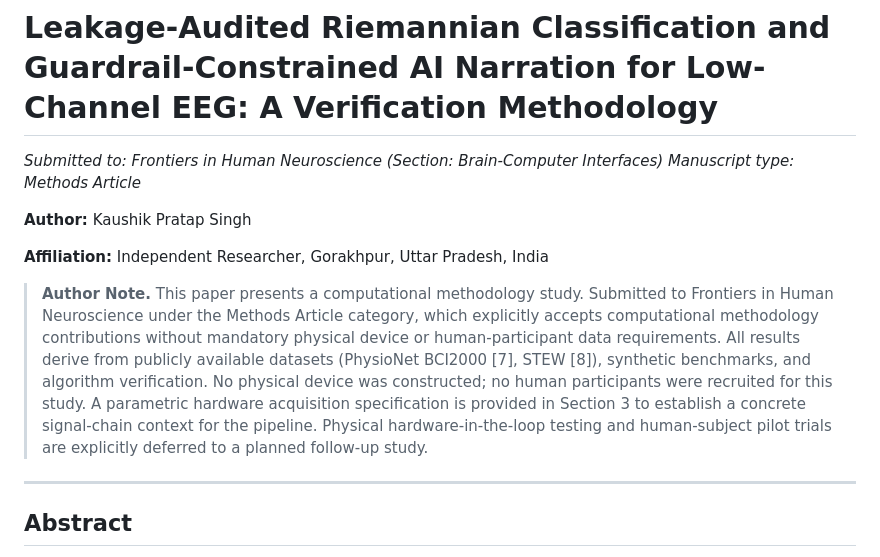
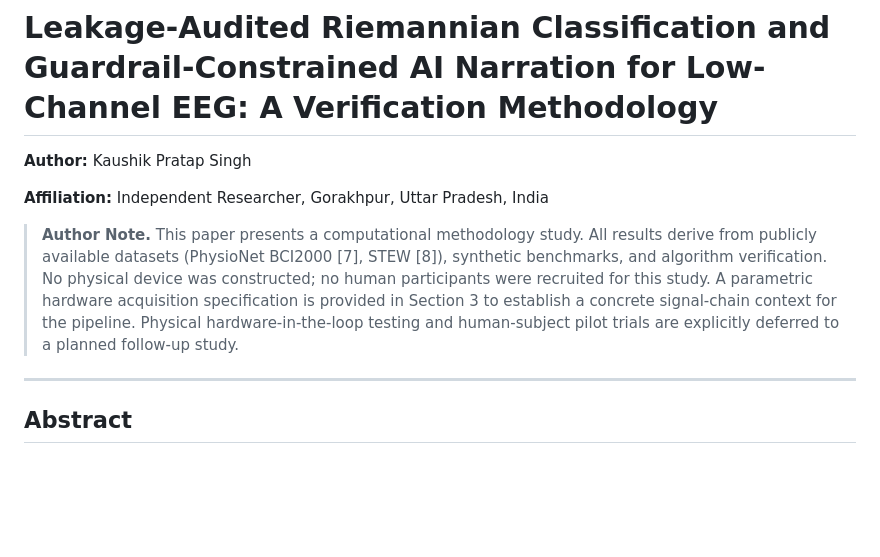
Before and after one commit to KaushikPratapSingh/bci-riemannian-verification, a Markdown page: paper/Paper5_FINAL.md, the part around the change. Drawn GitHub-style; blank space fills up the shorter version.

Commit message:
Revise author note
Removed submission details and clarified author note.

```diff
--- a/paper/Paper5_FINAL.md
+++ b/paper/Paper5_FINAL.md
@@ -1,13 +1,11 @@
 # Leakage-Audited Riemannian Classification and Guardrail-Constrained AI Narration for Low-Channel EEG: A Verification Methodology
 
-*Submitted to: Frontiers in Human Neuroscience (Section: Brain-Computer Interfaces)*
-*Manuscript type: Methods Article*
 
 **Author:** Kaushik Pratap Singh
 
 **Affiliation:** Independent Researcher, Gorakhpur, Uttar Pradesh, India
 
-> **Author Note.** This paper presents a computational methodology study. Submitted to Frontiers in Human Neuroscience under the Methods Article category, which explicitly accepts computational methodology contributions without mandatory physical device or human-participant data requirements. All results derive from publicly available datasets (PhysioNet BCI2000 [7], STEW [8]), synthetic benchmarks, and algorithm verification. No physical device was constructed; no human participants were recruited for this study. A parametric hardware acquisition specification is provided in Section 3 to establish a concrete signal-chain context for the pipeline. Physical hardware-in-the-loop testing and human-subject pilot trials are explicitly deferred to a planned follow-up study.
+> **Author Note.** This paper presents a computational methodology study. All results derive from publicly available datasets (PhysioNet BCI2000 [7], STEW [8]), synthetic benchmarks, and algorithm verification. No physical device was constructed; no human participants were recruited for this study. A parametric hardware acquisition specification is provided in Section 3 to establish a concrete signal-chain context for the pipeline. Physical hardware-in-the-loop testing and human-subject pilot trials are explicitly deferred to a planned follow-up study.
 
 ---
 
```
